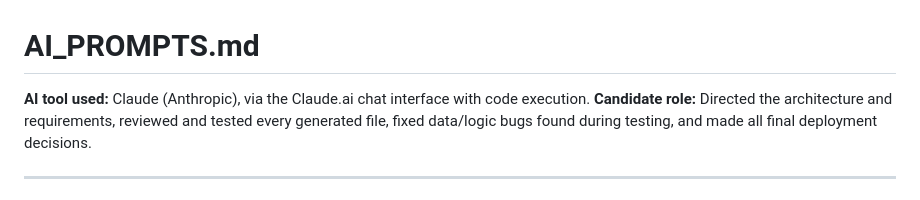
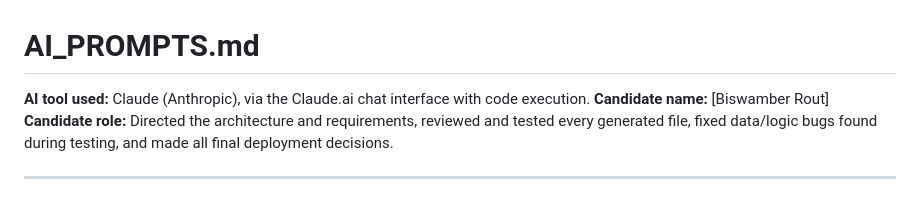
Before and after one commit to Biswamber-rout/ethara-seat-system, a Markdown page: AI_PROMPTS.md, the part around the change. GitHub-like rendering.

Commit message:
Add candidate name

```diff
--- a/AI_PROMPTS.md
+++ b/AI_PROMPTS.md
@@ -1,6 +1,7 @@
 # AI_PROMPTS.md
 
 **AI tool used:** Claude (Anthropic), via the Claude.ai chat interface with code execution.
+**Candidate name:** [Biswamber Rout]
 **Candidate role:** Directed the architecture and requirements, reviewed and tested every
 generated file, fixed data/logic bugs found during testing, and made all final
 deployment decisions.
```
